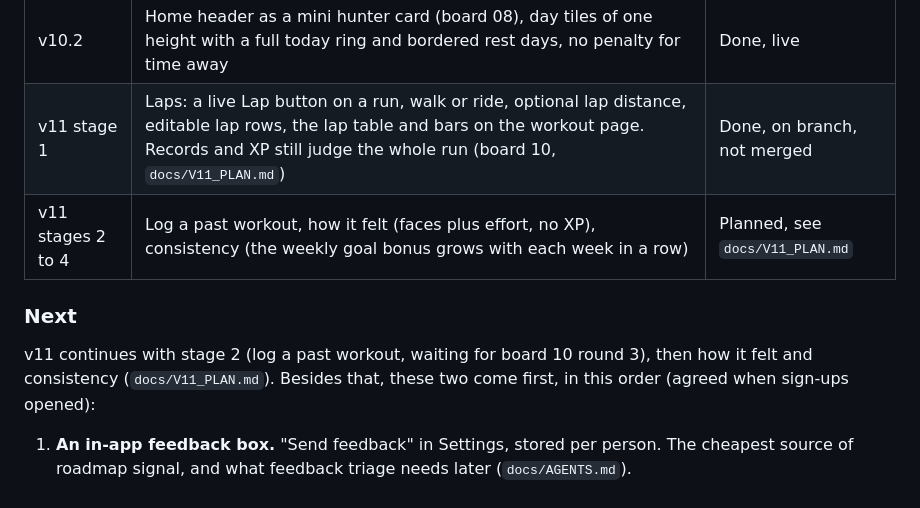
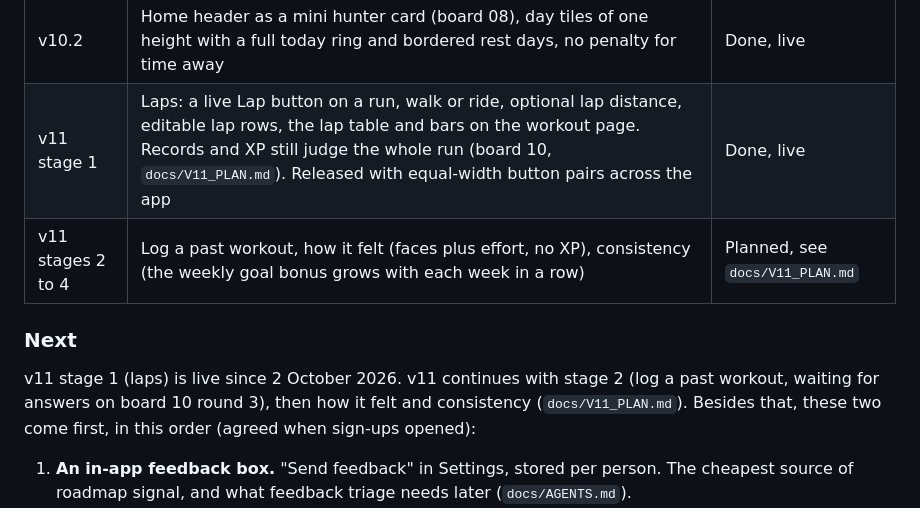
Before and after one commit to koriigami/weightTraining_Progress, a Markdown page: docs/ROADMAP.md, the part around the change. Rendered like a GitHub page.

Commit message:
Roadmap: v11 stage 1 (laps) is live
Co-Authored-By: Claude Opus 5.5 <noreply@anthropic.com>
Claude-Session: https://claude.ai/code/session_01JqhPR5kcZTR7DF59P4YK2A

```diff
--- a/docs/ROADMAP.md
+++ b/docs/ROADMAP.md
@@ -33,13 +33,13 @@ Sign-ups are open to any Google account since 1 October 2026 (`SIGNUPS=invite` c
 | v10 | Rules v3: one +50 daily bonus at 20 minutes a day (strength and cardio together), training days for the weekly goal, streak and badges, Rest on the week strip, +25 comeback after a week off | Done, live |
 | v10.1 | One rest-day rule on Home, Calendar, Profile and Statistics; the XP bar shows XP into the level; Rank Road shows XP to go | Done, live |
 | v10.2 | Home header as a mini hunter card (board 08), day tiles of one height with a full today ring and bordered rest days, no penalty for time away | Done, live |
-| v11 stage 1 | Laps: a live Lap button on a run, walk or ride, optional lap distance, editable lap rows, the lap table and bars on the workout page. Records and XP still judge the whole run (board 10, `docs/V11_PLAN.md`) | Done, on branch, not merged |
+| v11 stage 1 | Laps: a live Lap button on a run, walk or ride, optional lap distance, editable lap rows, the lap table and bars on the workout page. Records and XP still judge the whole run (board 10, `docs/V11_PLAN.md`). Released with equal-width button pairs across the app | Done, live |
 | v11 stages 2 to 4 | Log a past workout, how it felt (faces plus effort, no XP), consistency (the weekly goal bonus grows with each week in a row) | Planned, see `docs/V11_PLAN.md` |
 
 
 ### Next
 
-v11 continues with stage 2 (log a past workout, waiting for board 10 round 3), then how it felt
+v11 stage 1 (laps) is live since 2 October 2026. v11 continues with stage 2 (log a past workout, waiting for answers on board 10 round 3), then how it felt
 and consistency (`docs/V11_PLAN.md`). Besides that, these two come first, in this order (agreed when sign-ups opened):
 
 1. **An in-app feedback box.** "Send feedback" in Settings, stored per person. The cheapest
```
